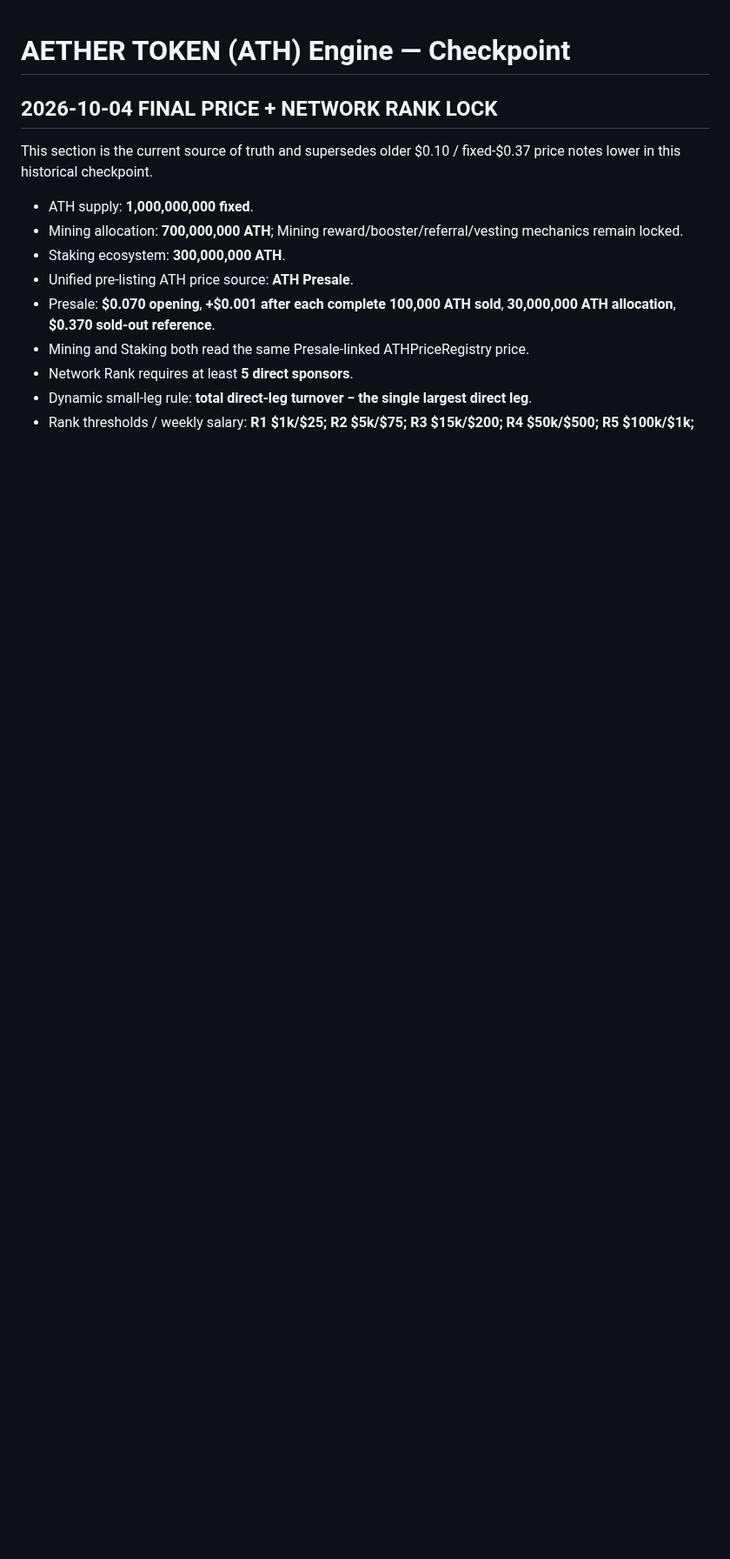
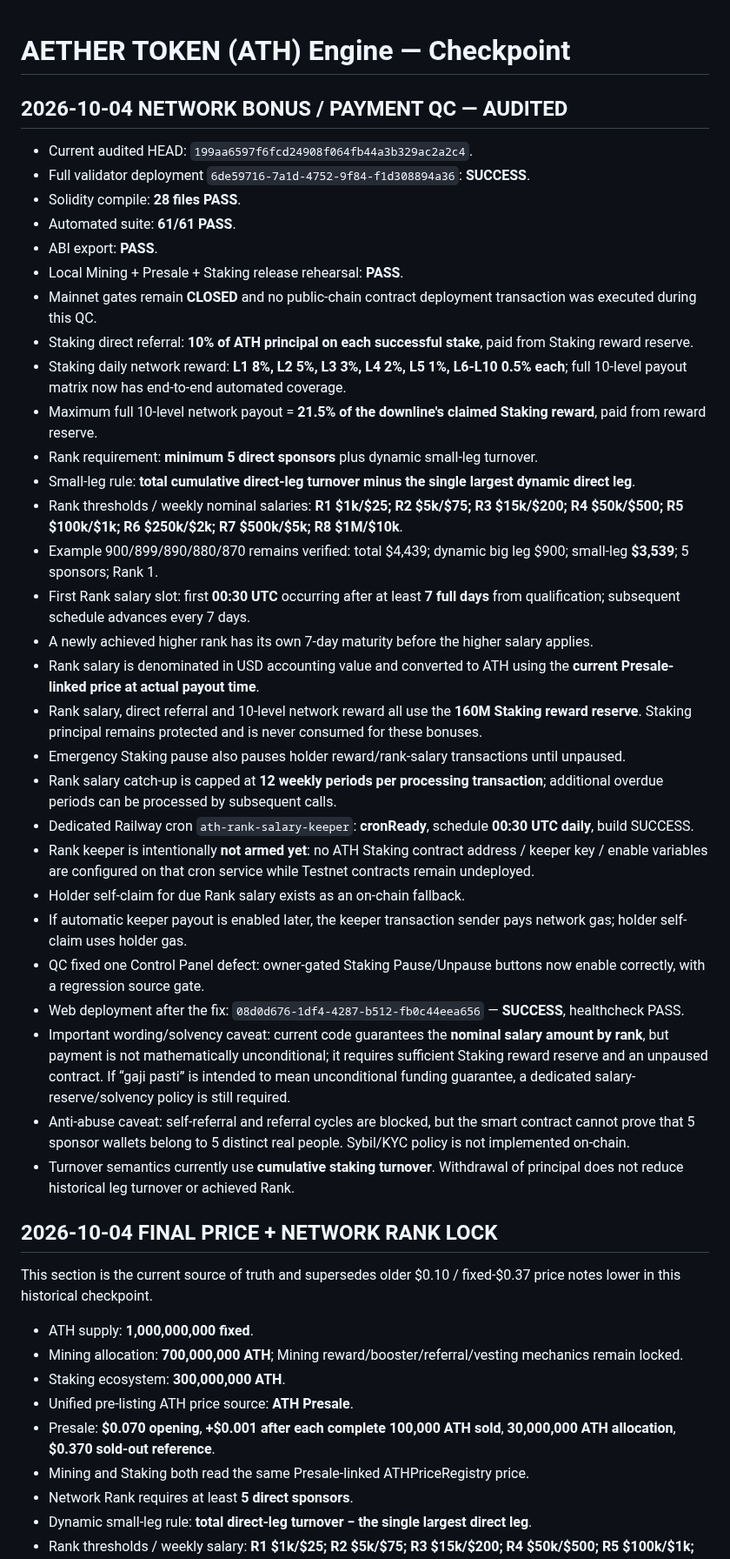
Before and after one commit to alfatih060124-ctrl/AETHER-TOKEN-ATH-, a Markdown page: CHECKPOINT.md, the part around the change. Shown at 87% size. GitHub-like rendering; blank space fills up the shorter version.

Commit message:
docs(checkpoint): record networking bonus and payment QC

```diff
--- a/CHECKPOINT.md
+++ b/CHECKPOINT.md
@@ -1,4 +1,38 @@
 # AETHER TOKEN (ATH) Engine — Checkpoint
+
+
+## 2026-10-04 NETWORK BONUS / PAYMENT QC — AUDITED
+
+- Current audited HEAD: `199aa6597f6fcd24908f064fb44a3b329ac2a2c4`.
+- Full validator deployment `6de59716-7a1d-4752-9f84-f1d308894a36`: **SUCCESS**.
+- Solidity compile: **28 files PASS**.
+- Automated suite: **61/61 PASS**.
+- ABI export: **PASS**.
+- Local Mining + Presale + Staking release rehearsal: **PASS**.
+- Mainnet gates remain **CLOSED** and no public-chain contract deployment transaction was executed during this QC.
+- Staking direct referral: **10% of ATH principal on each successful stake**, paid from Staking reward reserve.
+- Staking daily network reward: **L1 8%, L2 5%, L3 3%, L4 2%, L5 1%, L6-L10 0.5% each**; full 10-level payout matrix now has end-to-end automated coverage.
+- Maximum full 10-level network payout = **21.5% of the downline's claimed Staking reward**, paid from reward reserve.
+- Rank requirement: **minimum 5 direct sponsors** plus dynamic small-leg turnover.
+- Small-leg rule: **total cumulative direct-leg turnover minus the single largest dynamic direct leg**.
+- Rank thresholds / weekly nominal salaries: **R1 $1k/$25; R2 $5k/$75; R3 $15k/$200; R4 $50k/$500; R5 $100k/$1k; R6 $250k/$2k; R7 $500k/$5k; R8 $1M/$10k**.
+- Example 900/899/890/880/870 remains verified: total $4,439; dynamic big leg $900; small-leg **$3,539**; 5 sponsors; Rank 1.
+- First Rank salary slot: first **00:30 UTC** occurring after at least **7 full days** from qualification; subsequent schedule advances every 7 days.
+- A newly achieved higher rank has its own 7-day maturity before the higher salary applies.
+- Rank salary is denominated in USD accounting value and converted to ATH using the **current Presale-linked price at actual payout time**.
+- Rank salary, direct referral and 10-level network reward all use the **160M Staking reward reserve**. Staking principal remains protected and is never consumed for these bonuses.
+- Emergency Staking pause also pauses holder reward/rank-salary transactions until unpaused.
+- Rank salary catch-up is capped at **12 weekly periods per processing transaction**; additional overdue periods can be processed by subsequent calls.
+- Dedicated Railway cron `ath-rank-salary-keeper`: **cronReady**, schedule **00:30 UTC daily**, build SUCCESS.
+- Rank keeper is intentionally **not armed yet**: no ATH Staking contract address / keeper key / enable variables are configured on that cron service while Testnet contracts remain undeployed.
+- Holder self-claim for due Rank salary exists as an on-chain fallback.
+- If automatic keeper payout is enabled later, the keeper transaction sender pays network gas; holder self-claim uses holder gas.
+- QC fixed one Control Panel defect: owner-gated Staking Pause/Unpause buttons now enable correctly, with a regression source gate.
+- Web deployment after the fix: `08d0d676-1df4-4287-b512-fb0c44eea656` — **SUCCESS**, healthcheck PASS.
+- Important wording/solvency caveat: current code guarantees the **nominal salary amount by rank**, but payment is not mathematically unconditional; it requires sufficient Staking reward reserve and an unpaused contract. If “gaji pasti” is intended to mean unconditional funding guarantee, a dedicated salary-reserve/solvency policy is still required.
+- Anti-abuse caveat: self-referral and referral cycles are blocked, but the smart contract cannot prove that 5 sponsor wallets belong to 5 distinct real people. Sybil/KYC policy is not implemented on-chain.
+- Turnover semantics currently use **cumulative staking turnover**. Withdrawal of principal does not reduce historical leg turnover or achieved Rank.
+
 
 
 ## 2026-10-04 FINAL PRICE + NETWORK RANK LOCK
```
